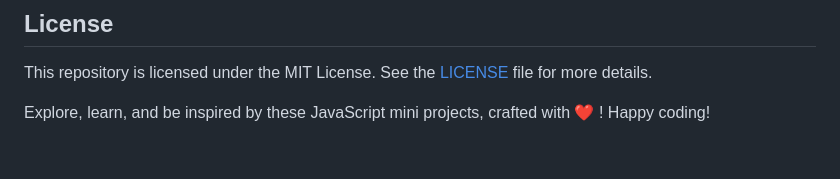
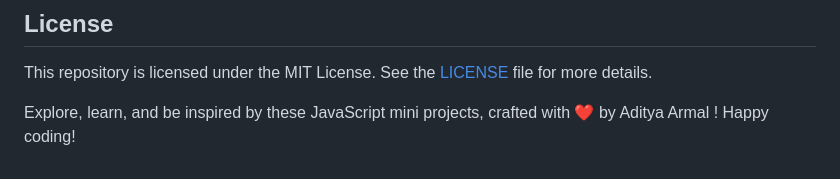
Before and after one commit to aditya-armal/js-mini-project, a Markdown page: README.md, the part around the change. Rendered like a GitHub page.

```diff
--- a/README.md
+++ b/README.md
@@ -77,4 +77,4 @@ This repository welcomes contributions from the community. If you'd like to add
 
 This repository is licensed under the MIT License. See the [LICENSE](LICENSE) file for more details.
 
-Explore, learn, and be inspired by these JavaScript mini projects, crafted with ❤️ ! Happy coding!
+Explore, learn, and be inspired by these JavaScript mini projects, crafted with ❤️ by Aditya Armal ! Happy coding!
```
